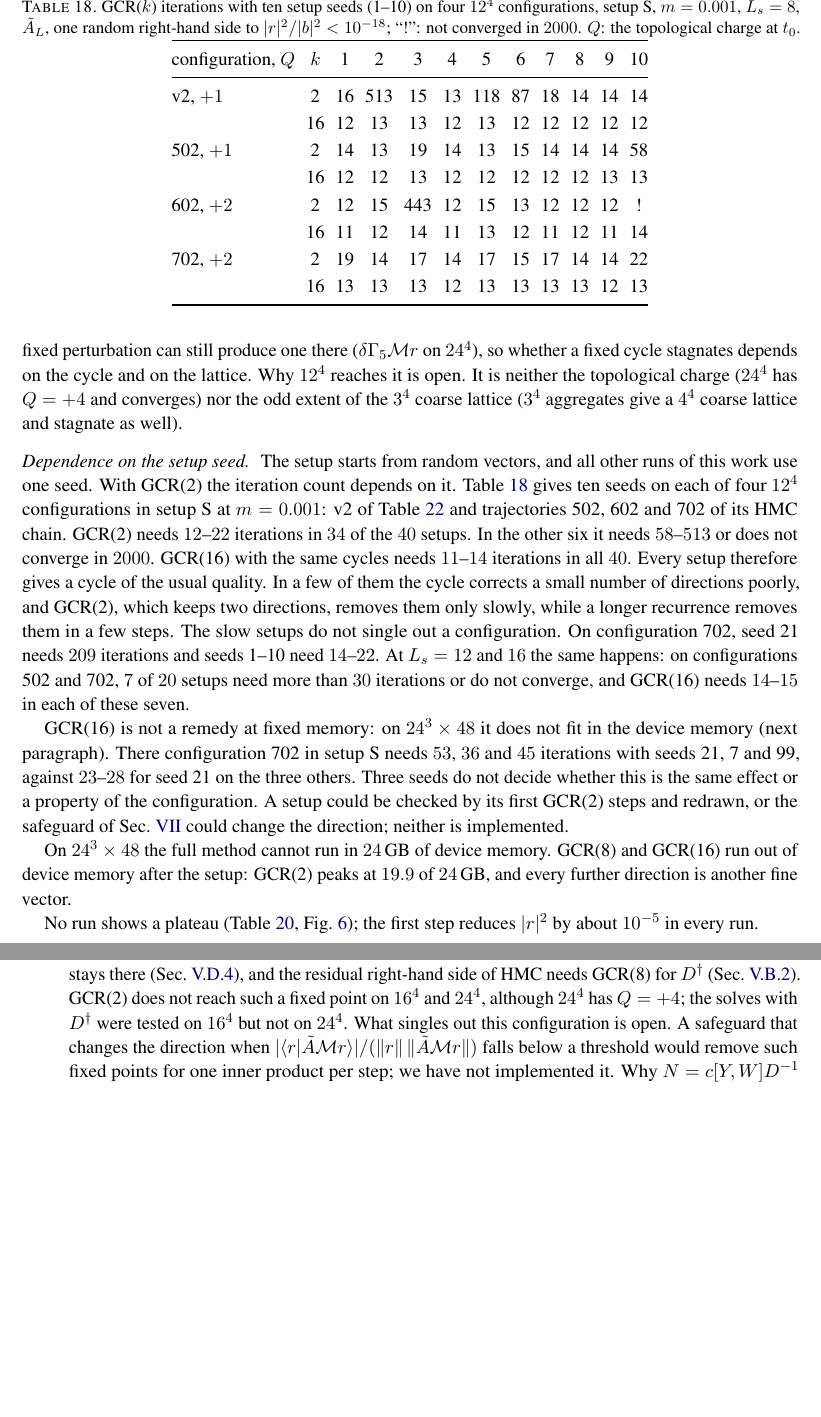
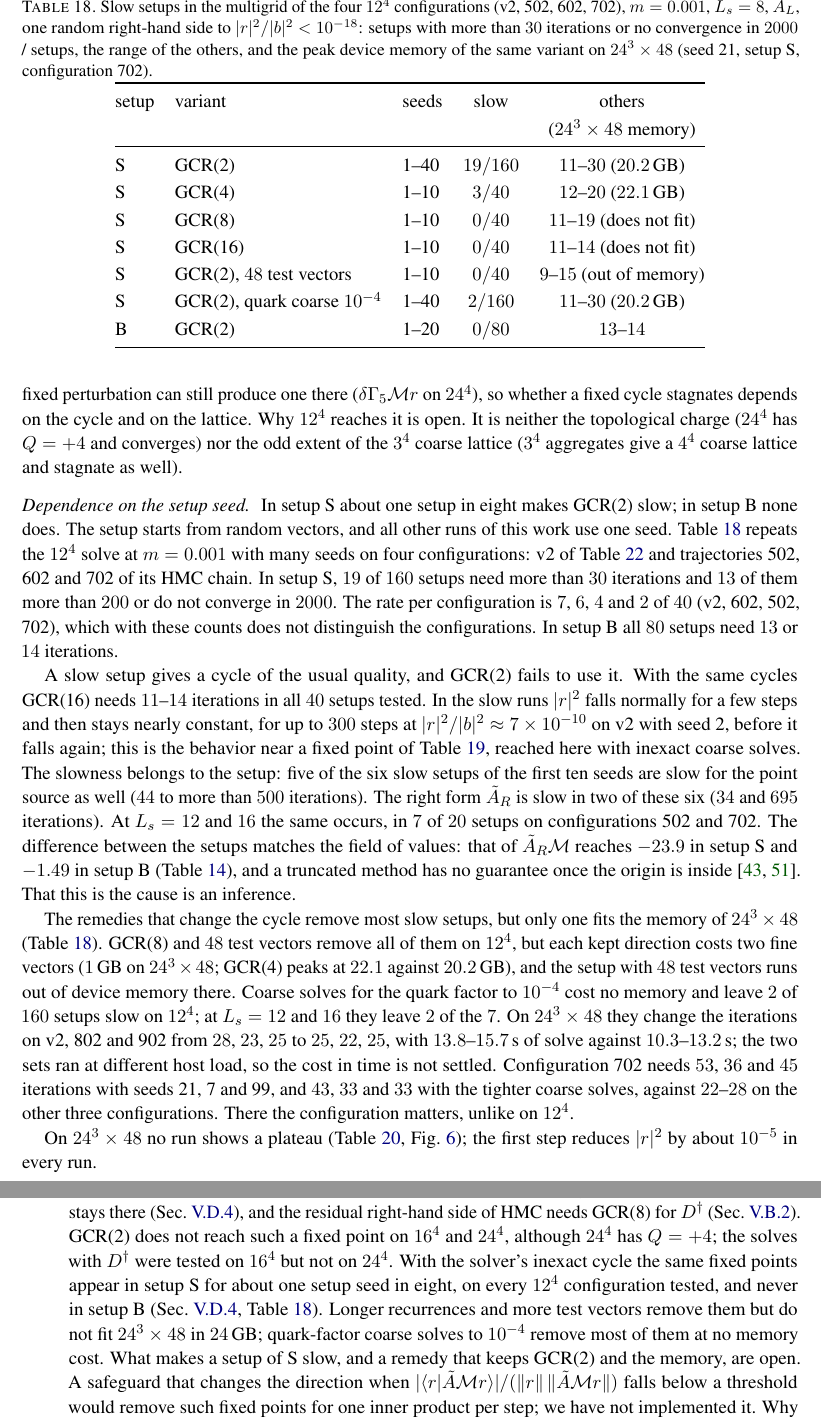
Before and after one commit to atsanroger/RutticeQCD, a LaTeX paper (docs/mg_background/MDWF_MULTIGRID_NOTE.tex, which reads docs/mg_background/results.tex): two parts of pages 31 and 34 of 45 before the commit and two parts of pages 31 and 35 of 46 after it, joined at a grey line, cut at the place of the change, the shorter picture padded with empty space. Compiled offline with pdfLaTeX.

Commit message:
MG note: slow GCR(2) setups in setup S (19/160, none in B), remedies and memory (Table 18); Open problems

```diff
--- a/docs/mg_background/MDWF_MULTIGRID_NOTE.tex
+++ b/docs/mg_background/MDWF_MULTIGRID_NOTE.tex
@@ -1378,7 +1378,12 @@ varies from step to step. On the $12^4$ configuration GCR(2) with accurate coars
 residual orthogonal to its new direction and stays there (Sec.~\ref{sec:gcrk}), and the residual
 right-hand side of HMC needs GCR(8) for $D\dg$ (Sec.~\ref{sec:daggerresults}). GCR(2) does not
 reach such a fixed point on $16^4$ and $24^4$, although $24^4$ has $Q=+4$; the solves with $D\dg$
-were tested on $16^4$ but not on $24^4$. What singles out this configuration is open. A safeguard that changes the
+were tested on $16^4$ but not on $24^4$. With the solver's inexact cycle the same fixed points
+appear in setup~S for about one setup seed in eight, on every $12^4$ configuration tested, and
+never in setup~B (Sec.~\ref{sec:gcrk}, Table~\ref{tab:seeds}). Longer recurrences and more test
+vectors remove them but do not fit $24^3\times48$ in $24$\,GB; quark-factor coarse solves to
+$10^{-4}$ remove most of them at no memory cost. What makes a setup of~S slow, and a remedy that
+keeps GCR(2) and the memory, are open. A safeguard that changes the
 direction when $|\langle r|\tilde A\mathcal Mr\rangle|/(\|r\|\,\|\tilde A\mathcal Mr\|)$ falls
 below a threshold would remove such fixed points for one inner product per step; we have not implemented it. Why $N=c[Y,W]D^{-1}$ has a small square, beyond the heuristic of
 Sec.~\ref{sec:dagger}, is open as well.
--- a/docs/mg_background/results.tex
+++ b/docs/mg_background/results.tex
@@ -809,46 +809,60 @@ stagnates depends on the cycle and on the lattice. Why $12^4$ reaches it is open
 the topological charge ($24^4$ has $Q=+4$ and converges) nor the odd extent of the $3^4$ coarse
 lattice ($3^4$ aggregates give a $4^4$ coarse lattice and stagnate as well).
 
-\paragraph{Dependence on the setup seed.} The setup starts from random vectors, and all other runs
-of this work use one seed. With GCR(2) the iteration count depends on it.
-Table~\ref{tab:seeds} gives ten seeds on each of four $12^4$ configurations in setup~S at
-$m=0.001$: v2 of Table~\ref{tab:configs} and trajectories 502, 602 and 702 of its HMC chain. GCR(2) needs $12$--$22$
-iterations in $34$ of the $40$ setups. In the other six it needs $58$--$513$ or does not converge in
-$2000$. GCR(16) with the same cycles needs $11$--$14$ iterations in all $40$. Every setup therefore
-gives a cycle of the usual quality. In a few of them the cycle corrects a small number of directions
-poorly, and GCR(2), which keeps two directions, removes them only slowly, while a longer
-recurrence removes them in a few steps. The slow setups do not single out a configuration. On
-configuration 702, seed 21 needs $209$ iterations and seeds 1--10 need $14$--$22$. At $L_s=12$ and
-$16$ the same happens: on configurations 502 and 702, $7$ of $20$ setups need more than $30$
-iterations or do not converge, and GCR(16) needs $14$--$15$ in each of these seven.
+\paragraph{Dependence on the setup seed.} In setup~S about one setup in eight makes GCR(2) slow; in
+setup~B none does. The setup starts from random vectors, and all other runs of this work use one
+seed. Table~\ref{tab:seeds} repeats the $12^4$ solve at $m=0.001$ with many seeds on four
+configurations: v2 of Table~\ref{tab:configs} and trajectories 502, 602 and 702 of its HMC chain. In
+setup~S, $19$ of $160$ setups need more than $30$ iterations and $13$ of them more than $200$ or do not
+converge in $2000$. The rate per configuration is $7$, $6$, $4$ and $2$ of $40$ (v2, 602, 502, 702),
+which with these counts does not distinguish the configurations. In setup~B all $80$ setups need
+$13$ or $14$ iterations.
 
-GCR(16) is not a remedy at fixed memory: on $24^3\times48$ it does not fit in the device memory
-(next paragraph). There configuration 702 in setup~S needs $53$, $36$ and $45$ iterations with seeds 21, 7
-and 99, against $23$--$28$ for seed 21 on the three others. Three seeds do not decide whether this is
-the same effect or a property of the configuration. A setup could be checked by its first GCR(2)
-steps and redrawn, or the safeguard of Sec.~\ref{sec:open} could change the direction; neither is
-implemented.
+A slow setup gives a cycle of the usual quality, and GCR(2) fails to use it. With the same cycles
+GCR(16) needs $11$--$14$ iterations in all $40$ setups tested. In the slow runs $|r|^2$ falls normally
+for a few steps and then stays nearly constant, for up to $300$ steps at
+$|r|^2/|b|^2\approx7\times10^{-10}$ on v2 with seed 2, before it falls again; this is the behavior
+near a fixed point of Table~\ref{tab:stall}, reached here with inexact coarse solves. The slowness belongs
+to the setup: five of the six slow setups of the first ten seeds are
+slow for the point source as well ($44$ to more than $500$ iterations). The right form $\AR$ is
+slow in two of these six ($34$ and $695$ iterations). At $L_s=12$ and $16$ the same occurs, in $7$ of $20$ setups on
+configurations 502 and 702. The difference between the setups matches the field of values: that of
+$\AR\mathcal M$ reaches $-23.9$ in setup~S and $-1.49$ in setup~B (Table~\ref{tab:fov}), and a
+truncated method has no guarantee once the origin is inside~\cite{ESS,Embree}. That this is the
+cause is an inference.
+
+The remedies that change the cycle remove most slow setups, but only one fits the memory of
+$24^3\times48$ (Table~\ref{tab:seeds}). GCR(8) and $48$ test vectors remove all of them on $12^4$,
+but each kept direction costs two fine vectors ($1$\,GB on $24^3\times48$; GCR(4) peaks at $22.1$
+against $20.2$\,GB), and the setup with $48$ test vectors runs out of device memory there. Coarse
+solves for the quark factor to $10^{-4}$ cost no memory and leave $2$ of $160$ setups slow on $12^4$;
+at $L_s=12$ and $16$ they leave $2$ of the $7$. On $24^3\times48$ they change the iterations on v2, 802
+and 902 from $28$, $23$, $25$ to $25$, $22$, $25$, with $13.8$--$15.7$\,s of solve against
+$10.3$--$13.2$\,s; the two sets ran at different host load, so the cost in time is not settled. Configuration 702
+needs $53$, $36$ and $45$ iterations with seeds 21, 7 and 99, and $43$, $33$ and $33$ with the
+tighter coarse solves, against $22$--$28$ on the other three configurations. There the
+configuration matters, unlike on $12^4$.
 
 \begin{table}[t]
 \centering
-\caption{GCR($k$) iterations with ten setup seeds (1--10) on four $12^4$ configurations, setup~S,
-$m=0.001$, $L_s=8$, $\AL$, one random right-hand side to $|r|^2/|b|^2<10^{-18}$; ``!'': not
-converged in $2000$. $Q$: the topological charge at $t_0$.}
+\caption{Slow setups in the multigrid of the four $12^4$ configurations (v2, 502, 602, 702),
+$m=0.001$, $L_s=8$, $\AL$, one random right-hand side to $|r|^2/|b|^2<10^{-18}$: setups with more
+than $30$ iterations or no convergence in $2000$ / setups, the range of the others, and the peak
+device memory of the same variant on $24^3\times48$ (seed 21, setup~S, configuration 702).}
 \label{tab:seeds}
 \renewcommand{\arraystretch}{1.12}
-\setlength{\tabcolsep}{3.2pt}
-\begin{tabular}{@{}lccccccccccc@{}}
+\begin{tabular}{@{}lllcc@{}}
 \toprule
-configuration, $Q$ & $k$ & 1 & 2 & 3 & 4 & 5 & 6 & 7 & 8 & 9 & 10\\
+setup & variant & seeds & slow & others\\
+ & & & & ($24^3\times48$ memory)\\
 \midrule
-v2, $+1$ & 2 & 16 & 513 & 15 & 13 & 118 & 87 & 18 & 14 & 14 & 14\\
- & 16 & 12 & 13 & 13 & 12 & 13 & 12 & 12 & 12 & 12 & 12\\
-502, $+1$ & 2 & 14 & 13 & 19 & 14 & 13 & 15 & 14 & 14 & 14 & 58\\
- & 16 & 12 & 12 & 13 & 12 & 12 & 12 & 12 & 12 & 13 & 13\\
-602, $+2$ & 2 & 12 & 15 & 443 & 12 & 15 & 13 & 12 & 12 & 12 & !\\
- & 16 & 11 & 12 & 14 & 11 & 13 & 12 & 11 & 12 & 11 & 14\\
-702, $+2$ & 2 & 19 & 14 & 17 & 14 & 17 & 15 & 17 & 14 & 14 & 22\\
- & 16 & 13 & 13 & 13 & 12 & 13 & 13 & 13 & 13 & 12 & 13\\
+S & GCR(2) & 1--40 & $19/160$ & $11$--$30$ ($20.2$\,GB)\\
+S & GCR(4) & 1--10 & $3/40$ & $12$--$20$ ($22.1$\,GB)\\
+S & GCR(8) & 1--10 & $0/40$ & $11$--$19$ (does not fit)\\
+S & GCR(16) & 1--10 & $0/40$ & $11$--$14$ (does not fit)\\
+S & GCR(2), $48$ test vectors & 1--10 & $0/40$ & $9$--$15$ (out of memory)\\
+S & GCR(2), quark coarse $10^{-4}$ & 1--40 & $2/160$ & $11$--$30$ ($20.2$\,GB)\\
+B & GCR(2) & 1--20 & $0/80$ & $13$--$14$\\
 \bottomrule
 \end{tabular}
 \end{table}
@@ -881,9 +895,6 @@ $24^4$, $+4$ & 2/2 (78, 85) & 0/2 & 2/2 (41, 42) & 4/4 (84--205) & OOM\\
 \end{tabular}
 \end{table}
 
-On $24^3\times48$ the full method cannot run in $24$\,GB of device memory. GCR(8) and GCR(16) run out of device
-memory after the setup: GCR(2) peaks at $19.9$ of $24$\,GB, and every further direction is
-another fine vector.
 
 \begin{table}[t]
 \centering
@@ -916,7 +927,7 @@ B & $0.002$, $1.0$ & $25$ & $0.280$ & $0.347$ & none\\
 \label{fig:history}
 \end{figure}
 
-No run shows a plateau (Table~\ref{tab:history}, Fig.~\ref{fig:history}); the first step reduces $|r|^2$ by
+On $24^3\times48$ no run shows a plateau (Table~\ref{tab:history}, Fig.~\ref{fig:history}); the first step reduces $|r|^2$ by
 about $10^{-5}$ in every run.
 
 \paragraph{What this establishes.} As usual for multigrid preconditioners of lattice Dirac
```
Also changed, not shown: docs/mg_background/REPRODUCE.md (+1 -1 lines), docs/mg_background/MDWF_MULTIGRID_NOTE.pdf.
